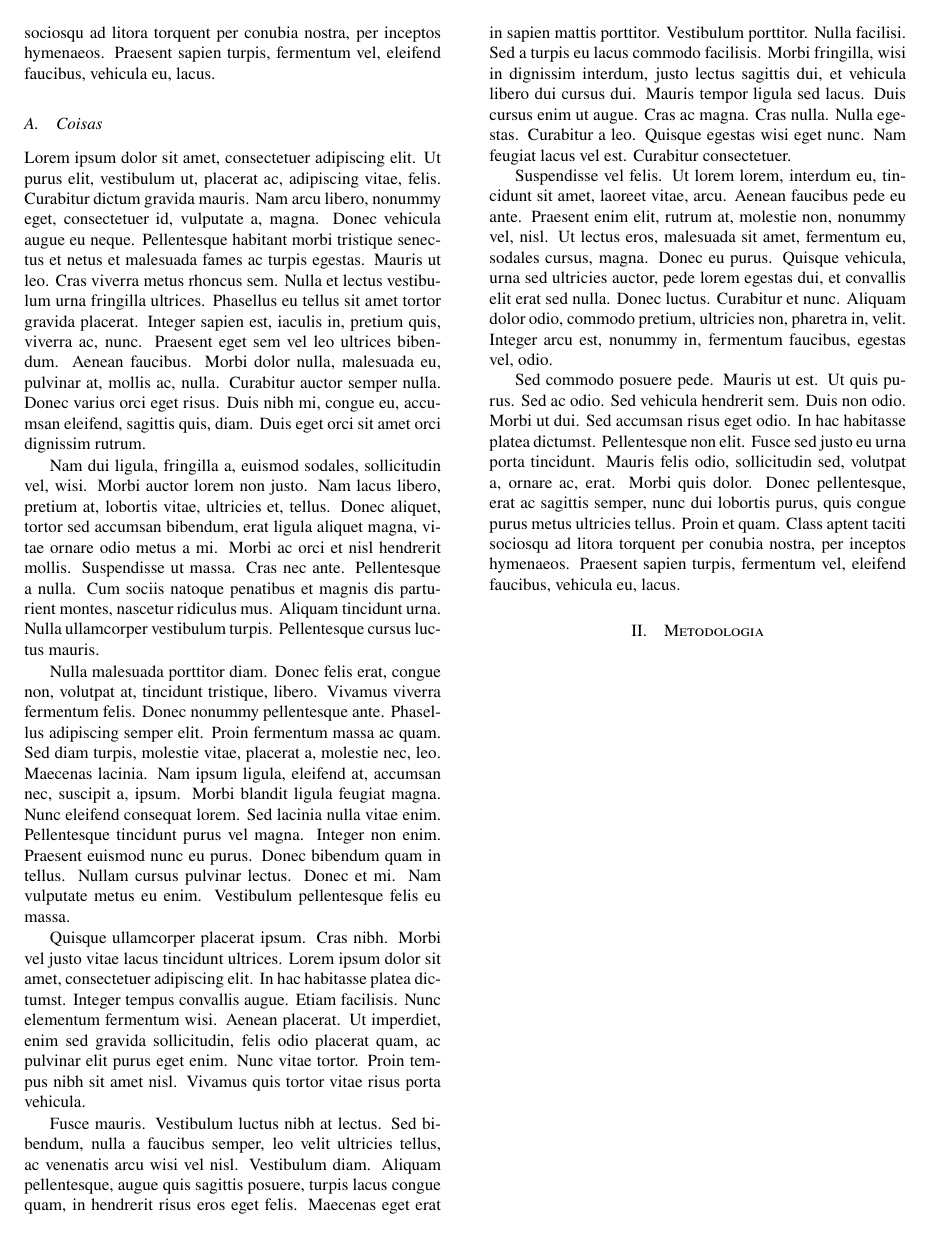
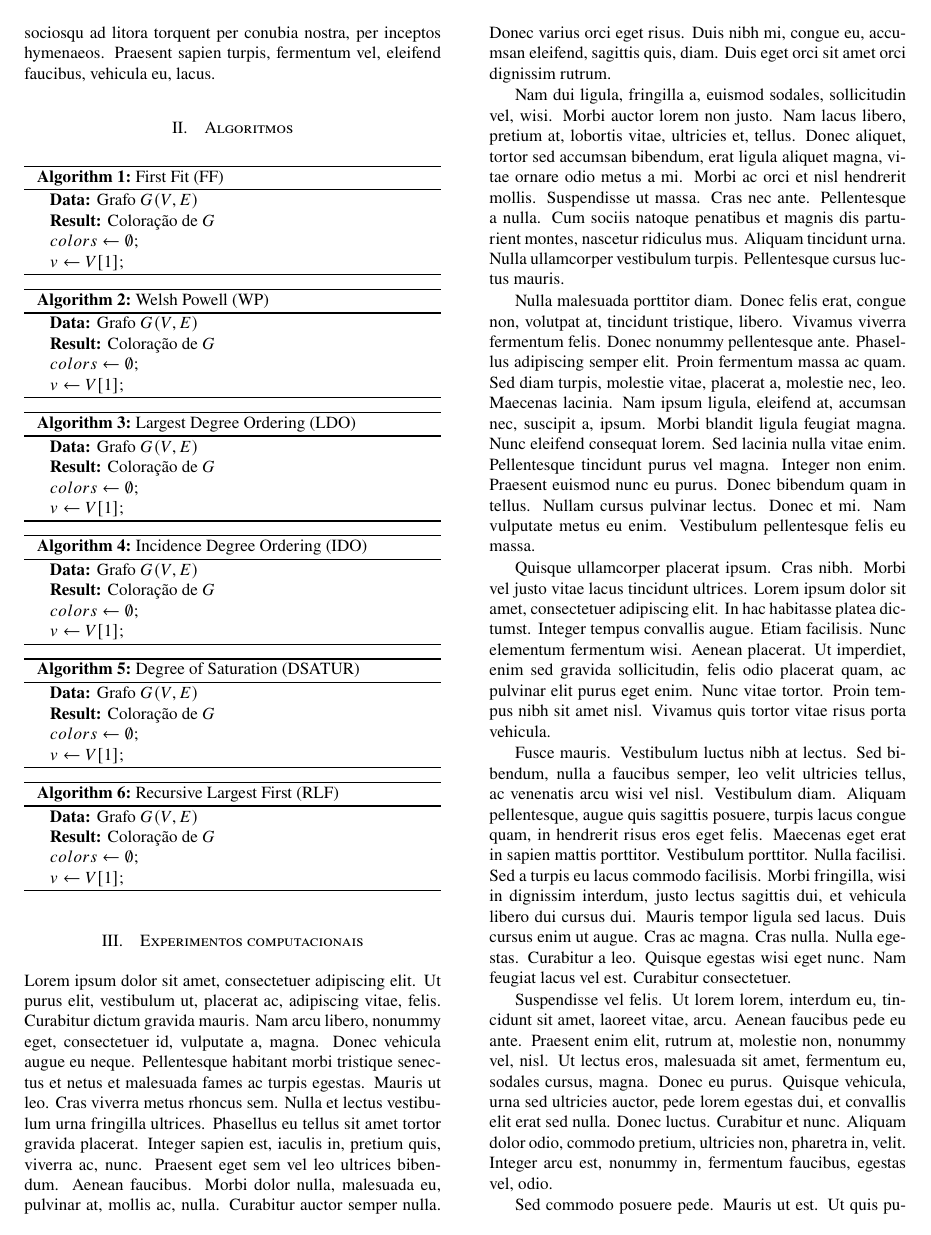
Before and after one commit to lucas-gcp/graph-coloring-heuristics, a LaTeX document (manuscript/main.tex): page 2 of 2 before the commit and page 2 of 3 after it. Compiled offline with pdfLaTeX.

Commit message:
feat: LaTeX algorithms template

```diff
--- a/manuscript/main.tex
+++ b/manuscript/main.tex
@@ -19,6 +19,8 @@
 \usepackage{hyperref}
 
 \usepackage{lipsum}
+
+\usepackage[ruled]{algorithm2e}
 
 % ----------------------------
 % Updating section headers
@@ -85,10 +87,110 @@ Bla bla
 \section{Introdução}
 \lipsum
 
-\subsection{Coisas}
 
-\lipsum
-\section{Metodologia}
+\section{Algoritmos}
+
+
+% ------------------------------------------
+% First Fit Algorithm
+
+\begin{algorithm}[H]
+\caption{First Fit (FF)}
+\label{alg:ff}
+
+\KwData{Grafo $G(V,E)$}
+\KwResult{Coloração de $G$}
+
+$colors \gets \emptyset$\;
+$v \gets V[1]$;
+
+\end{algorithm}
+
+
+% ------------------------------------------
+% Welsh Powell Algorithm
+
+\begin{algorithm}[H]
+\caption{Welsh Powell (WP)}
+\label{alg:wp}
+
+\KwData{Grafo $G(V,E)$}
+\KwResult{Coloração de $G$}
+
+$colors \gets \emptyset$\;
+$v \gets V[1]$;
+
+\end{algorithm}
+
+
+% ------------------------------------------
+% Largest Degree Ordering Algorithm
+
+\begin{algorithm}[H]
+\caption{Largest Degree Ordering (LDO)}
+\label{alg:ldo}
+
+\KwData{Grafo $G(V,E)$}
+\KwResult{Coloração de $G$}
+
+$colors \gets \emptyset$\;
+$v \gets V[1]$;
+
+\end{algorithm}
+
+
+% ------------------------------------------
+% Incidence Degree Ordering Algorithm
+
+\begin{algorithm}[H]
+\caption{Incidence Degree Ordering (IDO)}
+\label{alg:ido}
+
+\KwData{Grafo $G(V,E)$}
+\KwResult{Coloração de $G$}
+
+$colors \gets \emptyset$\;
+$v \gets V[1]$;
+
+\end{algorithm}
+
+
+% ------------------------------------------
+% Degree of Saturation Algorithm
+
+\begin{algorithm}[H]
+\caption{Degree of Saturation (DSATUR)}
+\label{alg:dsatur}
+
+\KwData{Grafo $G(V,E)$}
+\KwResult{Coloração de $G$}
+
+$colors \gets \emptyset$\;
+$v \gets V[1]$;
+
+\end{algorithm}
+
+
+% ------------------------------------------
+% Recursive Largest First Algorithm
+
+\begin{algorithm}[H]
+\caption{Recursive Largest First (RLF)}
+\label{alg:rlf}
+
+\KwData{Grafo $G(V,E)$}
+\KwResult{Coloração de $G$}
+
+$colors \gets \emptyset$\;
+$v \gets V[1]$;
+
+\end{algorithm}
+
+
+\section{Experimentos computacionais}
+    \lipsum
+
+\section{Conclusão}
 
 \end{multicols*}
 \end{document}
```
